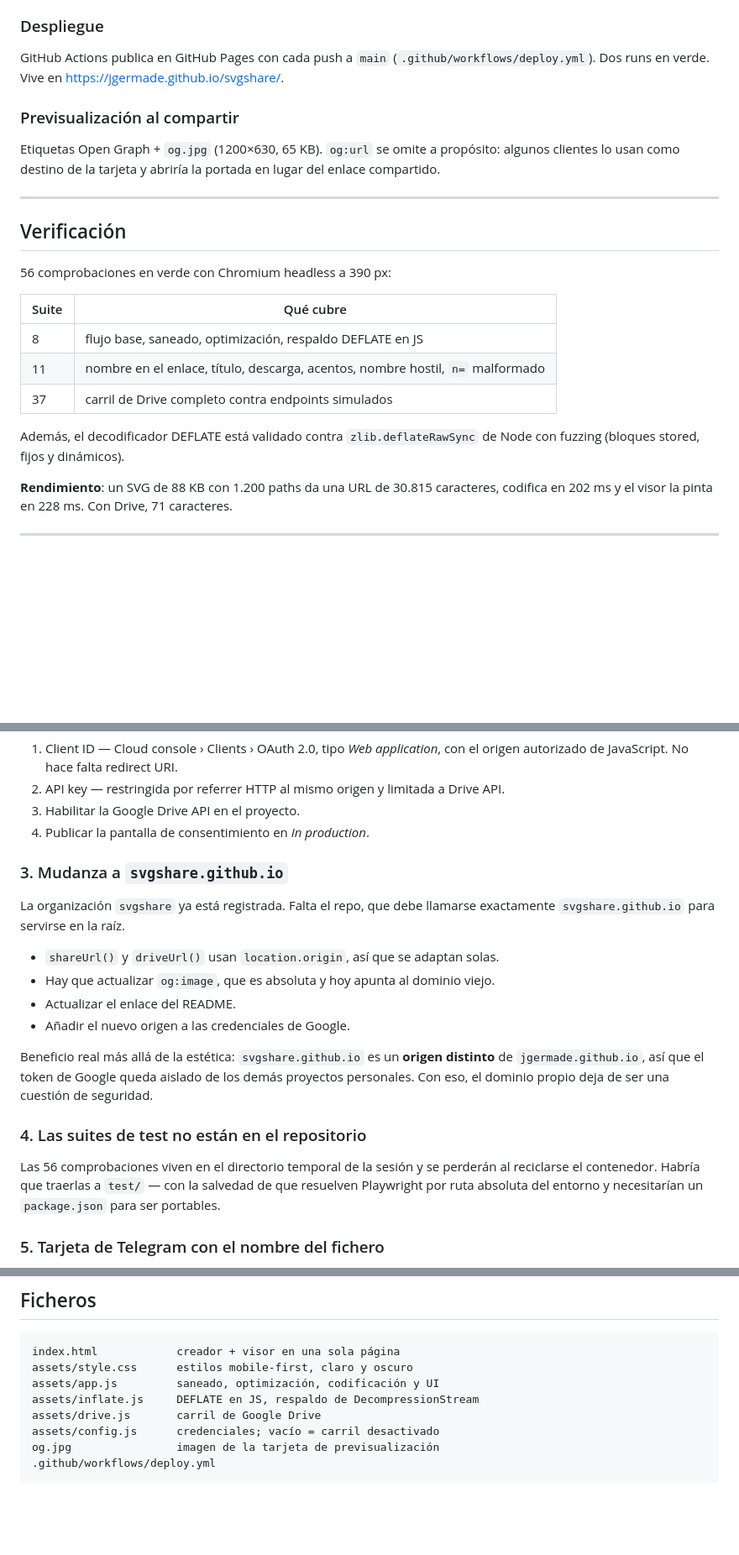
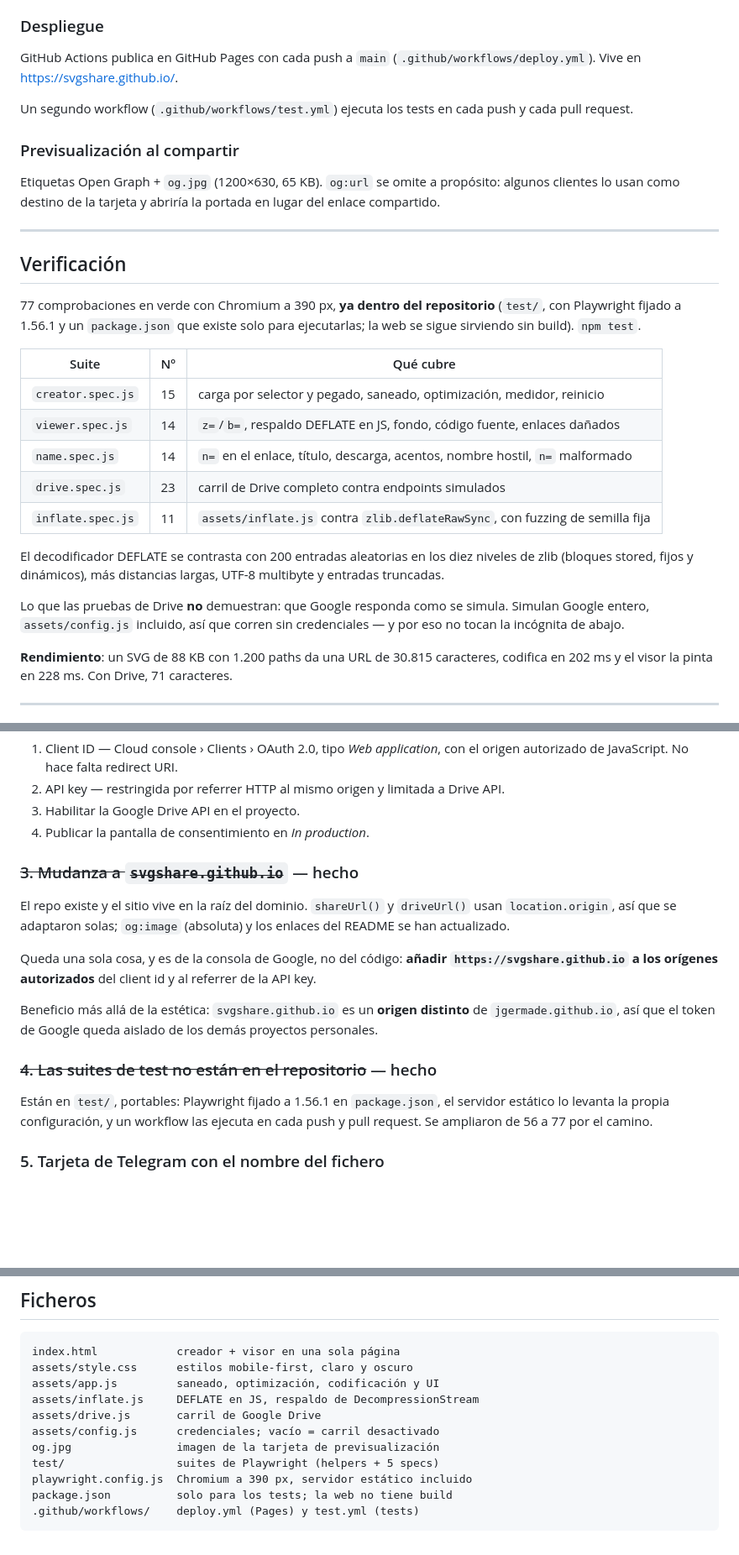
Before and after one commit to svgshare/svgshare.github.io, a Markdown page: RECORDS/2026-08-29_21h13.WIP.md, 3 parts joined by grey strips. Shown at 84% size. Drawn GitHub-style; blank space fills up the shorter version.

Commit message:
Actualizar RECORDS: mudanza y tests cerrados
Co-Authored-By: Claude Opus 5 <noreply@anthropic.com>
Claude-Session: https://claude.ai/code/session_01QqK5d3Wax4W9QSZKG1sJKp

````diff
--- a/RECORDS/2026-08-29_21h13.WIP.md
+++ b/RECORDS/2026-08-29_21h13.WIP.md
@@ -75,8 +80,10 @@ el que llega por la URL. El id de fichero se valida contra
 ### Despliegue
 
 GitHub Actions publica en GitHub Pages con cada push a `main`
-(`.github/workflows/deploy.yml`). Dos runs en verde. Vive en
-<https://jgermade.github.io/svgshare/>.
+(`.github/workflows/deploy.yml`). Vive en <https://svgshare.github.io/>.
+
+Un segundo workflow (`.github/workflows/test.yml`) ejecuta los tests en cada
+push y cada pull request.
 
 ### Previsualización al compartir
 
@@ -88,16 +95,25 @@ del enlace compartido.
 
 ## Verificación
 
-56 comprobaciones en verde con Chromium headless a 390 px:
+77 comprobaciones en verde con Chromium a 390 px, **ya dentro del repositorio**
+(`test/`, con Playwright fijado a 1.56.1 y un `package.json` que existe solo para
+ejecutarlas; la web se sigue sirviendo sin build). `npm test`.
 
-| Suite | Qué cubre |
-|---|---|
-| 8 | flujo base, saneado, optimización, respaldo DEFLATE en JS |
-| 11 | nombre en el enlace, título, descarga, acentos, nombre hostil, `n=` malformado |
-| 37 | carril de Drive completo contra endpoints simulados |
+| Suite | Nº | Qué cubre |
+|---|---|---|
+| `creator.spec.js` | 15 | carga por selector y pegado, saneado, optimización, medidor, reinicio |
+| `viewer.spec.js` | 14 | `z=`/`b=`, respaldo DEFLATE en JS, fondo, código fuente, enlaces dañados |
+| `name.spec.js` | 14 | `n=` en el enlace, título, descarga, acentos, nombre hostil, `n=` malformado |
+| `drive.spec.js` | 23 | carril de Drive completo contra endpoints simulados |
+| `inflate.spec.js` | 11 | `assets/inflate.js` contra `zlib.deflateRawSync`, con fuzzing de semilla fija |
 
-Además, el decodificador DEFLATE está validado contra `zlib.deflateRawSync` de Node
-con fuzzing (bloques stored, fijos y dinámicos).
+El decodificador DEFLATE se contrasta con 200 entradas aleatorias en los diez
+niveles de zlib (bloques stored, fijos y dinámicos), más distancias largas,
+UTF-8 multibyte y entradas truncadas.
+
+Lo que las pruebas de Drive **no** demuestran: que Google responda como se
+simula. Simulan Google entero, `assets/config.js` incluido, así que corren sin
+credenciales — y por eso no tocan la incógnita de abajo.
 
 **Rendimiento**: un SVG de 88 KB con 1.200 paths da una URL de 30.815 caracteres,
 codifica en 202 ms y el visor la pinta en 228 ms. Con Drive, 71 caracteres.
@@ -124,27 +140,25 @@ que conviene probar al rellenar `assets/config.js`.
 3. Habilitar la Google Drive API en el proyecto.
 4. Publicar la pantalla de consentimiento en *In production*.
 
-### 3. Mudanza a `svgshare.github.io`
+### ~~3. Mudanza a `svgshare.github.io`~~ — hecho
 
-La organización `svgshare` ya está registrada. Falta el repo, que debe llamarse
-exactamente `svgshare.github.io` para servirse en la raíz.
+El repo existe y el sitio vive en la raíz del dominio. `shareUrl()` y `driveUrl()`
+usan `location.origin`, así que se adaptaron solas; `og:image` (absoluta) y los
+enlaces del README se han actualizado.
 
-- `shareUrl()` y `driveUrl()` usan `location.origin`, así que se adaptan solas.
-- Hay que actualizar `og:image`, que es absoluta y hoy apunta al dominio viejo.
-- Actualizar el enlace del README.
-- Añadir el nuevo origen a las credenciales de Google.
+Queda una sola cosa, y es de la consola de Google, no del código: **añadir
+`https://svgshare.github.io` a los orígenes autorizados** del client id y al
+referrer de la API key.
 
-Beneficio real más allá de la estética: `svgshare.github.io` es un **origen
-distinto** de `jgermade.github.io`, así que el token de Google queda aislado de los
-demás proyectos personales. Con eso, el dominio propio deja de ser una cuestión de
-seguridad.
+Beneficio más allá de la estética: `svgshare.github.io` es un **origen distinto**
+de `jgermade.github.io`, así que el token de Google queda aislado de los demás
+proyectos personales.
 
-### 4. Las suites de test no están en el repositorio
+### ~~4. Las suites de test no están en el repositorio~~ — hecho
 
-Las 56 comprobaciones viven en el directorio temporal de la sesión y se perderán al
-reciclarse el contenedor. Habría que traerlas a `test/` — con la salvedad de que
-resuelven Playwright por ruta absoluta del entorno y necesitarían un `package.json`
-para ser portables.
+Están en `test/`, portables: Playwright fijado a 1.56.1 en `package.json`, el
+servidor estático lo levanta la propia configuración, y un workflow las ejecuta en
+cada push y pull request. Se ampliaron de 56 a 77 por el camino.
 
 ### 5. Tarjeta de Telegram con el nombre del fichero
 
@@ -179,5 +193,8 @@ assets/inflate.js     DEFLATE en JS, respaldo de DecompressionStream
 assets/drive.js       carril de Google Drive
 assets/config.js      credenciales; vacío = carril desactivado
 og.jpg                imagen de la tarjeta de previsualización
-.github/workflows/deploy.yml
+test/                 suites de Playwright (helpers + 5 specs)
+playwright.config.js  Chromium a 390 px, servidor estático incluido
+package.json          solo para los tests; la web no tiene build
+.github/workflows/    deploy.yml (Pages) y test.yml (tests)
 ```
````
Also changed, not shown: other parts of RECORDS/2026-08-29_21h13.WIP.md (+5 -0 lines).
